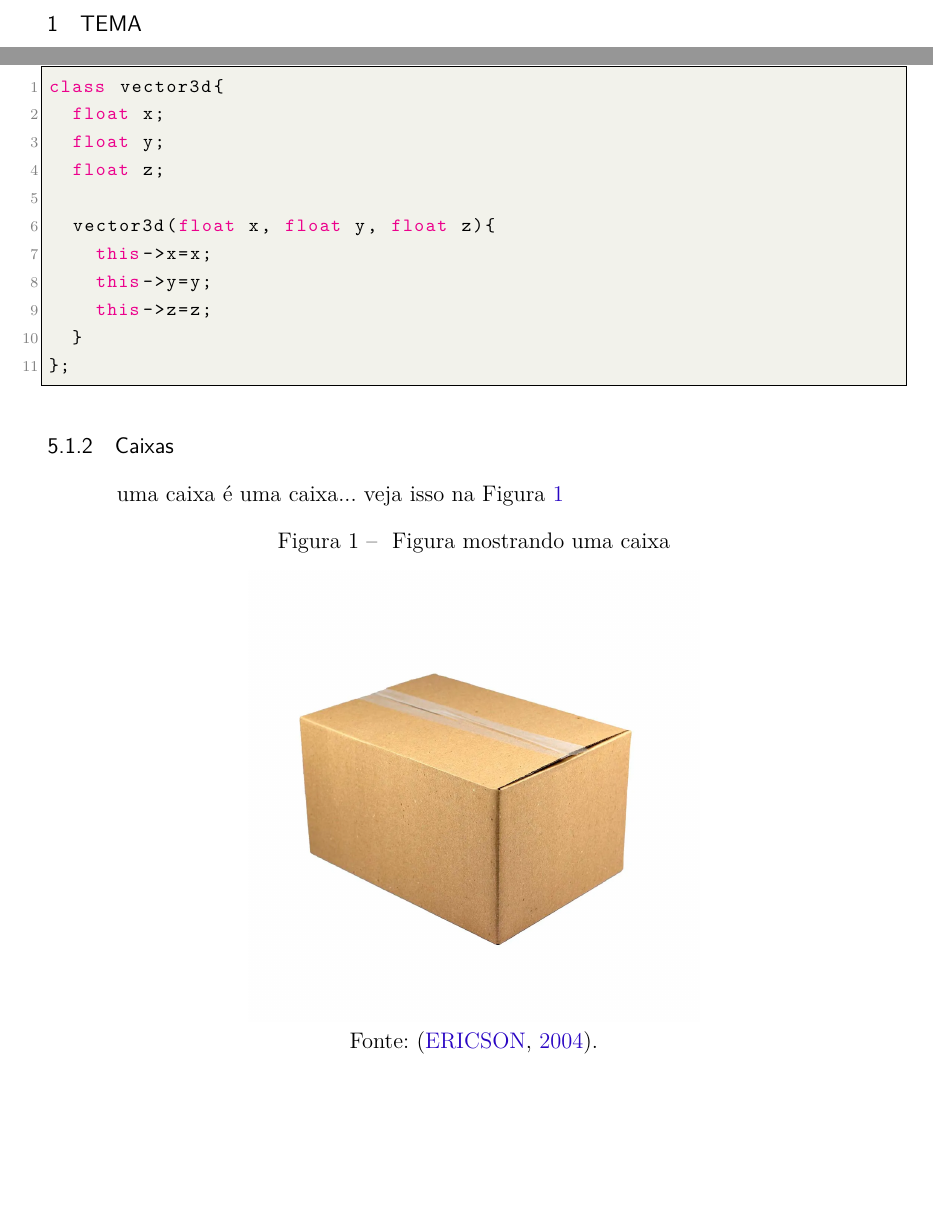
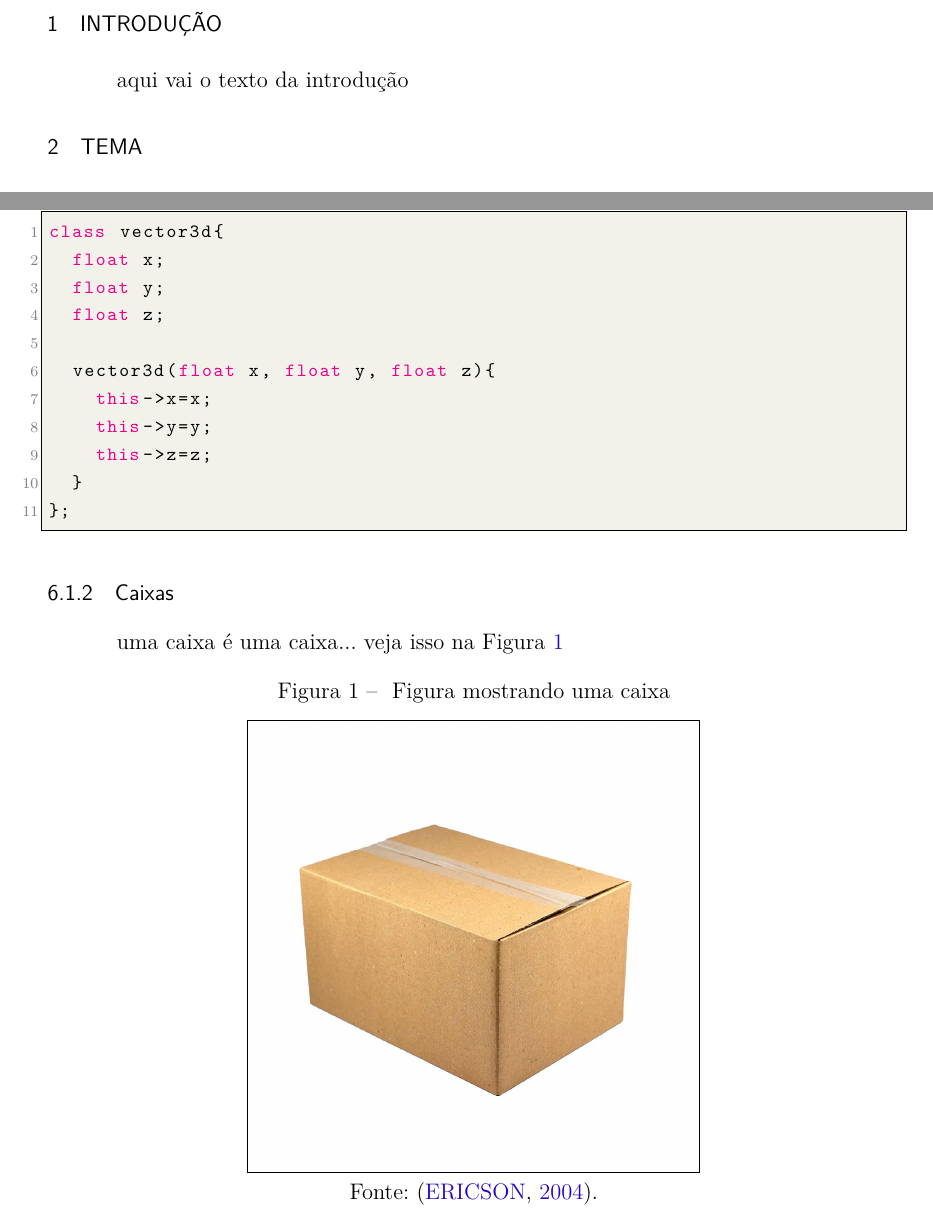
Before and after one commit to josefigueiredo/templates4tccBCCIFsul, a LaTeX thesis (Projeto-TCC1/projeto.tex, which reads Projeto-TCC1/Textuais/CapituloUnico.tex, Projeto-TCC1/pacotesbasicos.tex): two parts of pages 4 and 5 of 7, joined at a grey line, cut at the place of the change, the shorter picture padded with empty space. Compiled offline with pdfLaTeX.

Commit message:
Incluido seção para introdução; Borda em figuras

```diff
--- a/Projeto-TCC1/Textuais/CapituloUnico.tex
+++ b/Projeto-TCC1/Textuais/CapituloUnico.tex
@@ -1,5 +1,8 @@
 %deixar chapter vazio - exatamente como está. Preencher o documento apenaas apartir de section.
 \chapter*[]{}
+
+\section{Introdução}
+aqui vai o texto da introdução
 
 \section{Tema}
 
@@ -65,10 +68,11 @@ class vector3d{
 
 uma caixa é uma caixa... veja isso na Figura~\ref{fig:figura1}
 
+
 \begin{figure}[htb]
   \centering
 	\caption{\label{fig:figura1} Figura mostrando uma caixa}
-	\includegraphics[scale=0.2]{Imagens/figura1.png} %width=\textwidth
+	\includegraphics[scale=0.2,frame]{Imagens/figura1.png} %width=\textwidth
 	\legend{Fonte: \cite{ericson2004real}. }
 \end{figure}
 
--- a/Projeto-TCC1/pacotesbasicos.tex
+++ b/Projeto-TCC1/pacotesbasicos.tex
@@ -13,6 +13,7 @@
 \usepackage{indentfirst}		% Indenta o primeiro parágrafo de cada seção.
 \usepackage{color}				% Controle das cores
 \usepackage{graphicx}			% Inclusão de gráficos
+\usepackage[export]{adjustbox}
 \usepackage{microtype} 			% para melhorias de justificação
 \usepackage{listings}
 \usepackage{caption}
```
Also changed, not shown: Projeto-TCC1/projeto.pdf, 2 other files.
